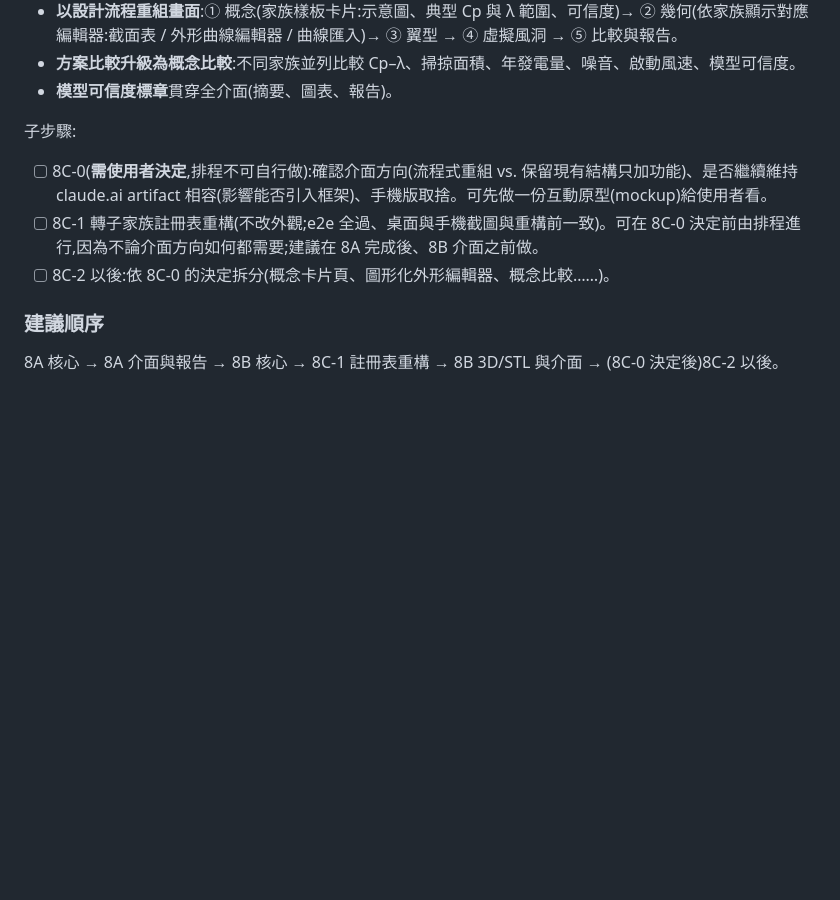
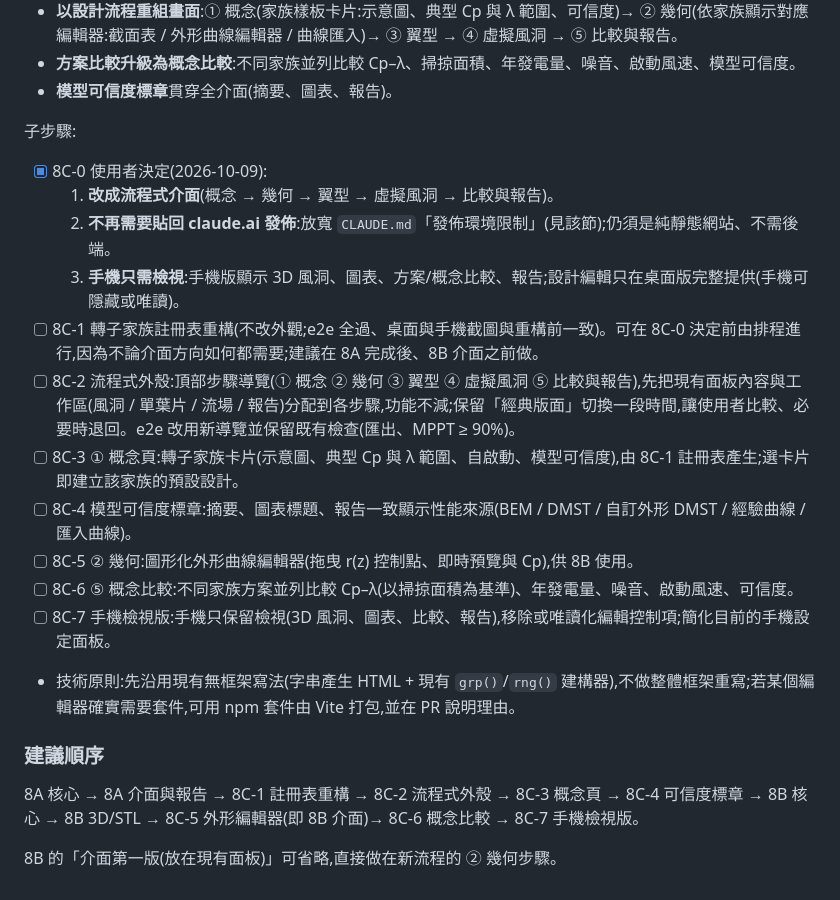
Before and after one commit to dofliu/bladeDesignNumericalTools, a Markdown page: docs/ROADMAP.md, the part around the change. GitHub-like rendering; blank space fills up the shorter version.

```diff
--- a/docs/ROADMAP.md
+++ b/docs/ROADMAP.md
@@ -158,10 +158,21 @@
 
 子步驟:
 
-- [ ] 8C-0(**需使用者決定**,排程不可自行做):確認介面方向(流程式重組 vs. 保留現有結構只加功能)、是否繼續維持 claude.ai artifact 相容(影響能否引入框架)、手機版取捨。可先做一份互動原型(mockup)給使用者看。
+- [x] 8C-0 使用者決定(2026-10-09):
+  1. **改成流程式介面**(概念 → 幾何 → 翼型 → 虛擬風洞 → 比較與報告)。
+  2. **不再需要貼回 claude.ai 發佈**:放寬 `CLAUDE.md`「發佈環境限制」(見該節);仍須是純靜態網站、不需後端。
+  3. **手機只需檢視**:手機版顯示 3D 風洞、圖表、方案/概念比較、報告;設計編輯只在桌面版完整提供(手機可隱藏或唯讀)。
 - [ ] 8C-1 轉子家族註冊表重構(不改外觀;e2e 全過、桌面與手機截圖與重構前一致)。可在 8C-0 決定前由排程進行,因為不論介面方向如何都需要;建議在 8A 完成後、8B 介面之前做。
-- [ ] 8C-2 以後:依 8C-0 的決定拆分(概念卡片頁、圖形化外形編輯器、概念比較……)。
+- [ ] 8C-2 流程式外殼:頂部步驟導覽(① 概念 ② 幾何 ③ 翼型 ④ 虛擬風洞 ⑤ 比較與報告),先把現有面板內容與工作區(風洞 / 單葉片 / 流場 / 報告)分配到各步驟,功能不減;保留「經典版面」切換一段時間,讓使用者比較、必要時退回。e2e 改用新導覽並保留既有檢查(匯出、MPPT ≥ 90%)。
+- [ ] 8C-3 ① 概念頁:轉子家族卡片(示意圖、典型 Cp 與 λ 範圍、自啟動、模型可信度),由 8C-1 註冊表產生;選卡片即建立該家族的預設設計。
+- [ ] 8C-4 模型可信度標章:摘要、圖表標題、報告一致顯示性能來源(BEM / DMST / 自訂外形 DMST / 經驗曲線 / 匯入曲線)。
+- [ ] 8C-5 ② 幾何:圖形化外形曲線編輯器(拖曳 r(z) 控制點、即時預覽與 Cp),供 8B 使用。
+- [ ] 8C-6 ⑤ 概念比較:不同家族方案並列比較 Cp–λ(以掃掠面積為基準)、年發電量、噪音、啟動風速、可信度。
+- [ ] 8C-7 手機檢視版:手機只保留檢視(3D 風洞、圖表、比較、報告),移除或唯讀化編輯控制項;簡化目前的手機設定面板。
+- 技術原則:先沿用現有無框架寫法(字串產生 HTML + 現有 `grp()`/`rng()` 建構器),不做整體框架重寫;若某個編輯器確實需要套件,可用 npm 套件由 Vite 打包,並在 PR 說明理由。
 
 ### 建議順序
 
-8A 核心 → 8A 介面與報告 → 8B 核心 → 8C-1 註冊表重構 → 8B 3D/STL 與介面 → (8C-0 決定後)8C-2 以後。
+8A 核心 → 8A 介面與報告 → 8C-1 註冊表重構 → 8C-2 流程式外殼 → 8C-3 概念頁 → 8C-4 可信度標章 → 8B 核心 → 8B 3D/STL → 8C-5 外形編輯器(即 8B 介面)→ 8C-6 概念比較 → 8C-7 手機檢視版。
+
+8B 的「介面第一版(放在現有面板)」可省略,直接做在新流程的 ② 幾何步驟。
```
Also changed, not shown: CLAUDE.md (+7 -7 lines), docs/AUTOPILOT.md (+2 -2 lines).
